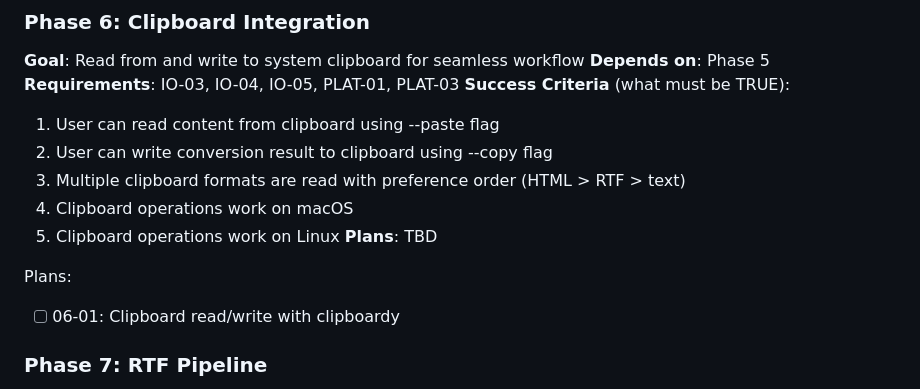
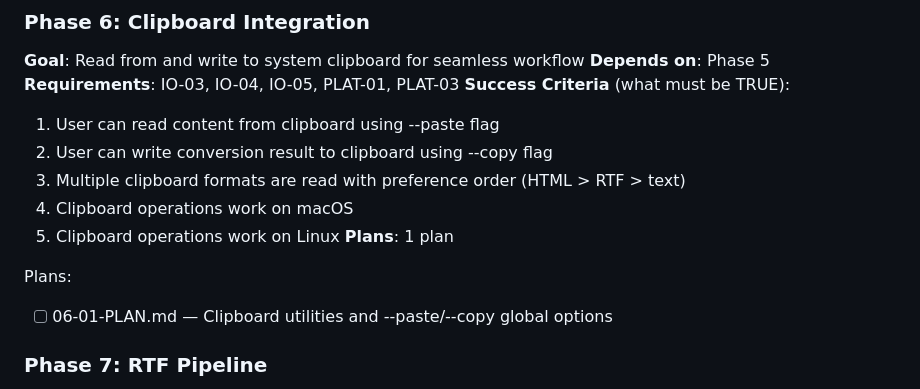
Before and after one commit to noahkiss/markshift, a Markdown page: .planning/ROADMAP.md, the part around the change. GitHub-like rendering.

Commit message:
docs(06): create phase plan
Phase 06: clipboard-integration
- 1 plan(s) in 1 wave(s)
- 1 parallel, 0 sequential
- Ready for execution

```diff
--- a/.planning/ROADMAP.md
+++ b/.planning/ROADMAP.md
@@ -109,10 +109,10 @@ Plans:
   3. Multiple clipboard formats are read with preference order (HTML > RTF > text)
   4. Clipboard operations work on macOS
   5. Clipboard operations work on Linux
-**Plans**: TBD
+**Plans**: 1 plan
 
 Plans:
-- [ ] 06-01: Clipboard read/write with clipboardy
+- [ ] 06-01-PLAN.md — Clipboard utilities and --paste/--copy global options
 
 ### Phase 7: RTF Pipeline
 **Goal**: Convert RTF content (common in macOS clipboard) to Markdown
```
Also changed, not shown: 1 other file.
